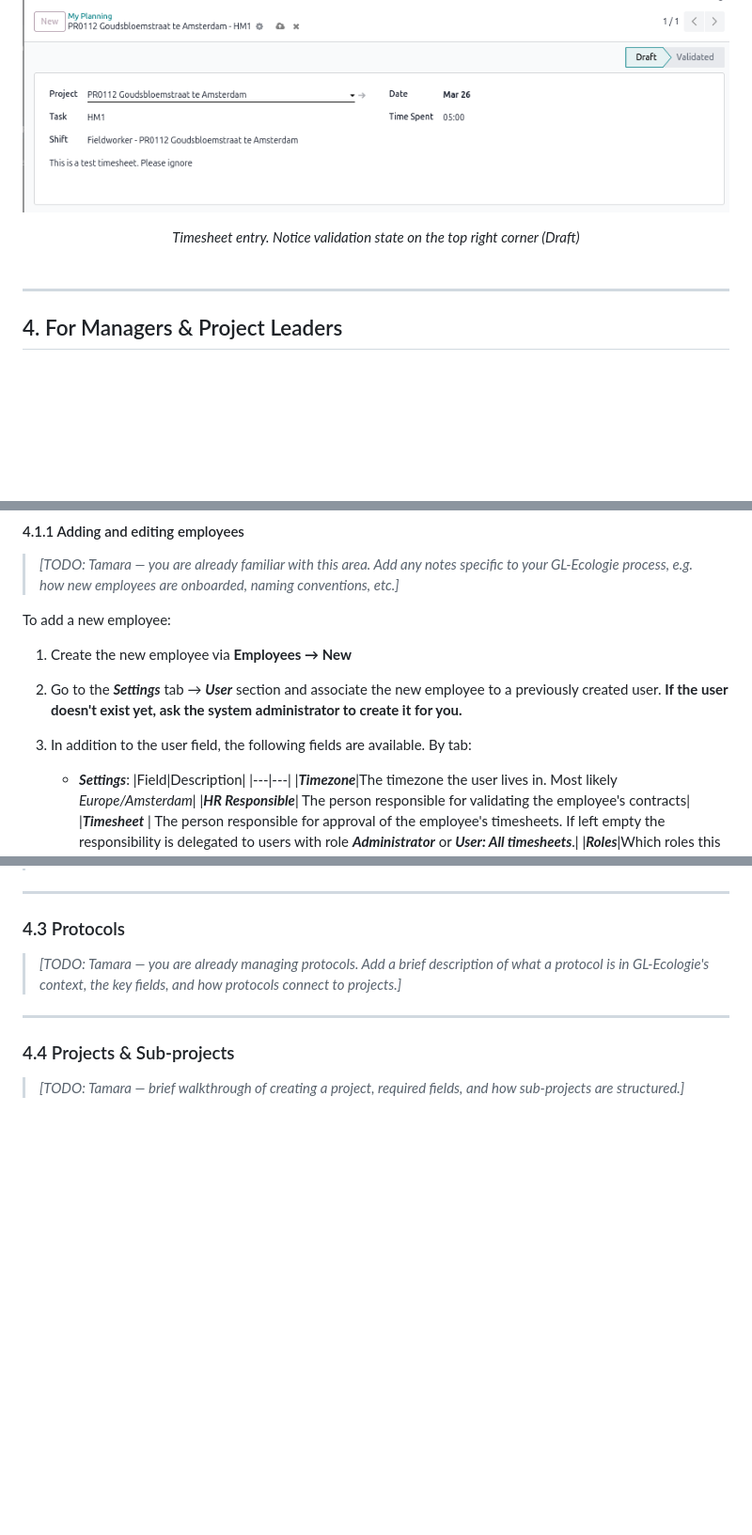
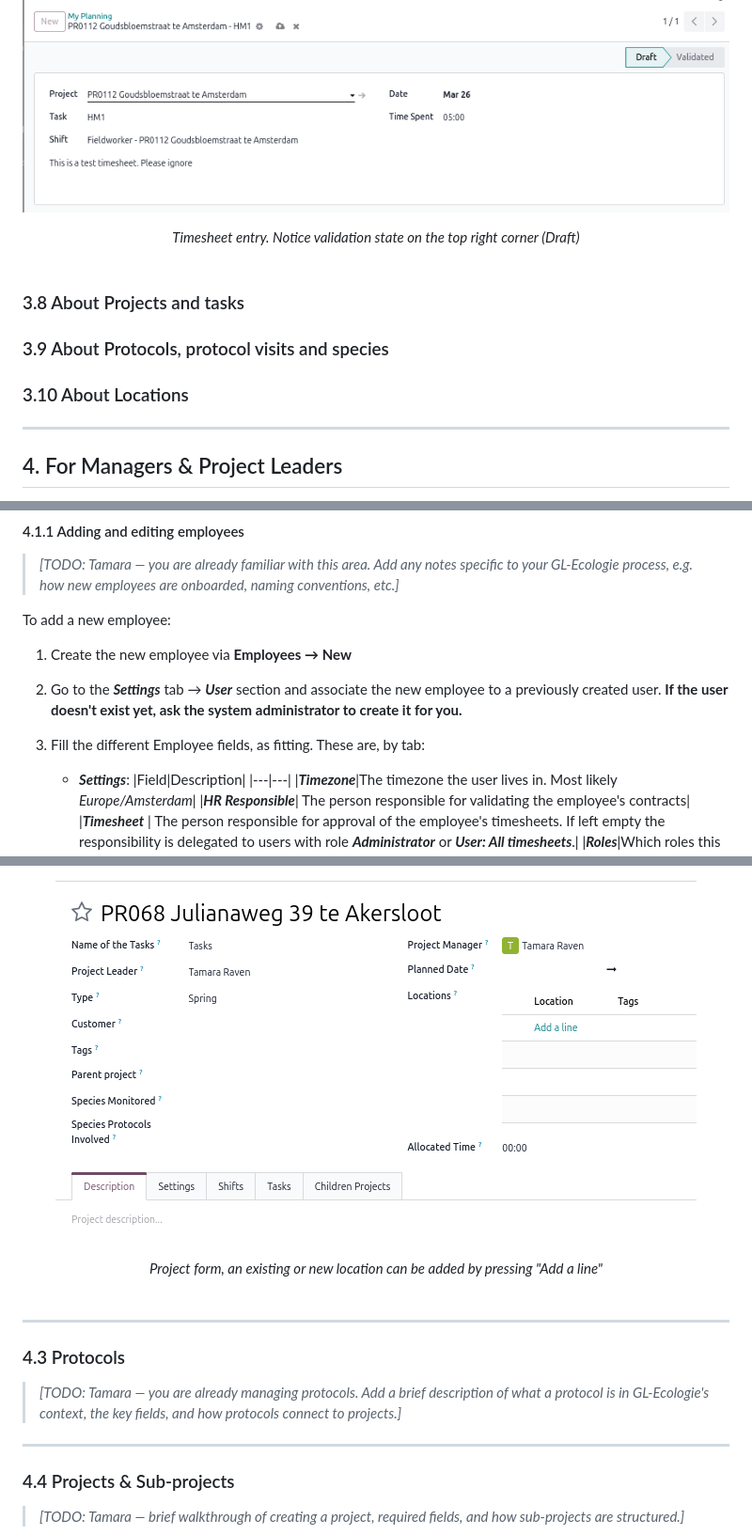
Before and after one commit to GL-Ecologie/odoo-sh, a Markdown page: docs/user_guide.md, 3 parts joined by grey strips. Shown: that part at 94% size. Rendered like a GitHub page; pictures changed too: docs/gallery/project_form.png (added); blank space fills up the shorter version.

```diff
--- a/docs/user_guide.md
+++ b/docs/user_guide.md
@@ -397,6 +397,12 @@ If you want to view your timesheets (to check whether they have already been val
    <center><i>Timesheet entry. Notice validation state on the top right corner (Draft)</i></center>
 <br>
 
+### 3.8 About Projects and tasks
+
+### 3.9 About Protocols, protocol visits and species
+
+### 3.10 About Locations
+
 ---
 
 ## 4. For Managers & Project Leaders
@@ -413,7 +419,7 @@ To add a new employee:
 1. Create the new employee via **Employees → New**
 2. Go to the ***Settings*** tab → ***User*** section and  associate the new employee to a previously created user. **If the user doesn't exist yet, ask the system administrator to create it for you.**
 
-3. In addition to the user field, the following fields are available. By tab:
+3. Fill the different Employee fields, as fitting. These are, by tab:
 
    - ***Settings***:
       |Field|Description|
@@ -510,3 +534,9 @@ To add a new employee:
+<br>
+   <p align="center">
+      <img src="gallery/project_form.png" alt="Project details" />
+   </p>
+   <center><i>Project form, an existing or new location can be added by pressing "Add a line"</i></center>
+<br>
 
 ---
 
```
Also changed, not shown: other parts of docs/user_guide.md (+35 -17 lines), docs/gallery/locations_add_new.png (added).
